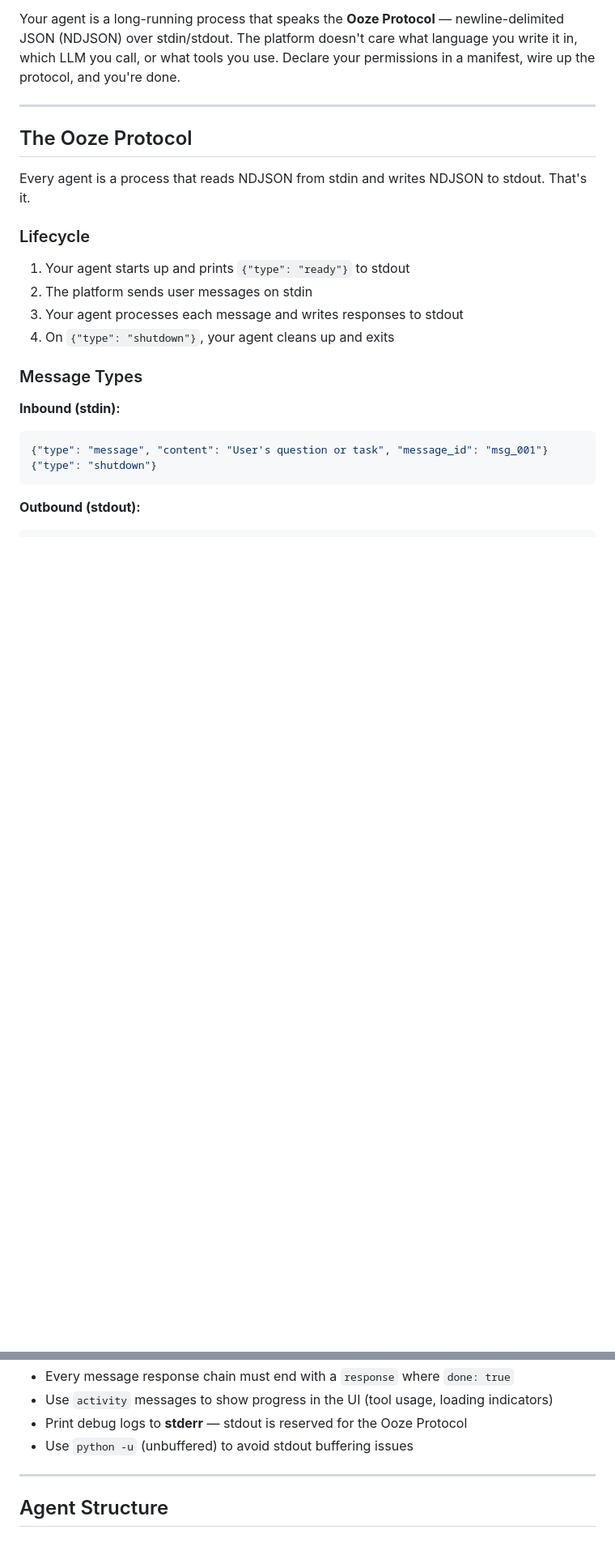
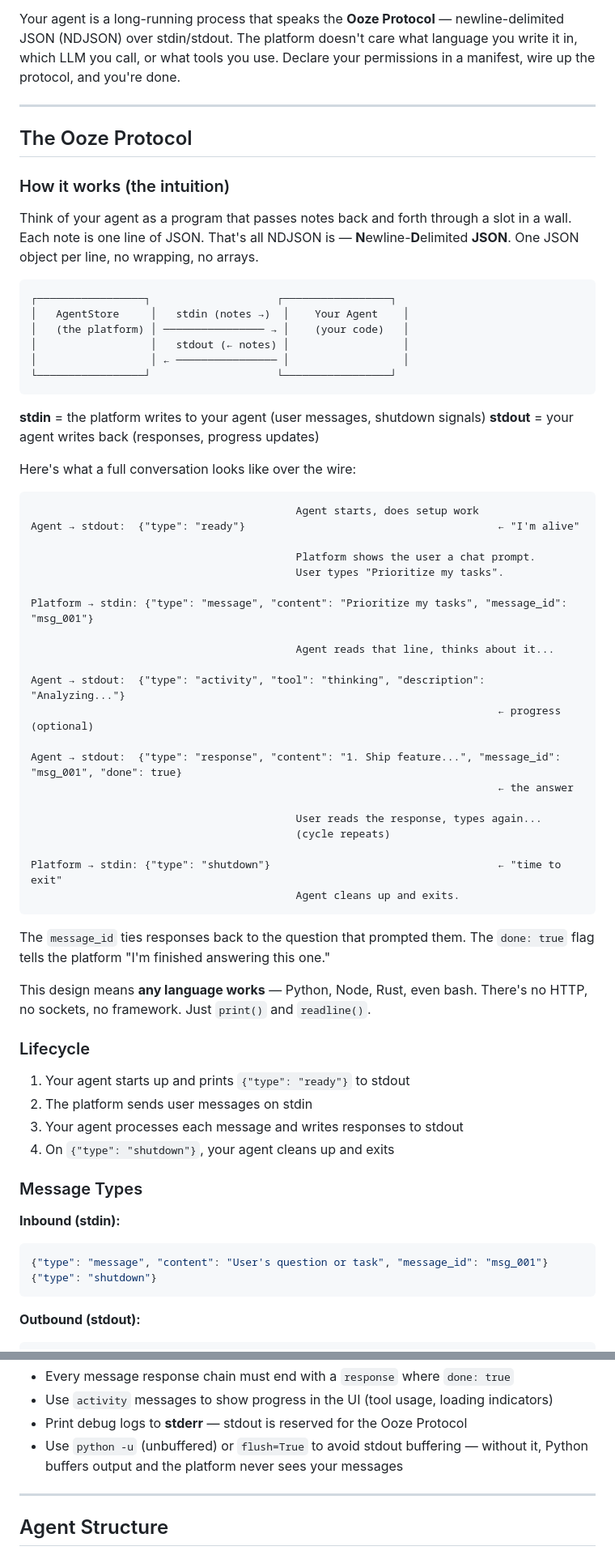
Before and after one commit to andybrowning5/primordial-agentstore, a Markdown page: BUILDING_AGENTS.md, 2 parts joined by grey strips. Shown at 81% size. Drawn GitHub-style; blank space fills up the shorter version.

Commit message:
Add intuitive explanation of the Ooze Protocol to BUILDING_AGENTS.md
Add a "How it works" section with a visual diagram showing the
stdin/stdout note-passing model, a full annotated conversation
flow, and plain-English explanation of message_id, done flag,
and why any language works.

Co-Authored-By: Claude Opus 4.6 <noreply@anthropic.com>

````diff
--- a/BUILDING_AGENTS.md
+++ b/BUILDING_AGENTS.md
@@ -8,7 +8,51 @@ Your agent is a long-running process that speaks the **Ooze Protocol** — newli
 
 ## The Ooze Protocol
 
-Every agent is a process that reads NDJSON from stdin and writes NDJSON to stdout. That's it.
+### How it works (the intuition)
+
+Think of your agent as a program that passes notes back and forth through a slot in a wall. Each note is one line of JSON. That's all NDJSON is — **N**ewline-**D**elimited **JSON**. One JSON object per line, no wrapping, no arrays.
+
+```
+┌─────────────────┐                    ┌─────────────────┐
+│   AgentStore     │   stdin (notes →)  │    Your Agent    │
+│   (the platform) │ ──────────────── → │    (your code)   │
+│                  │   stdout (← notes) │                  │
+│                  │ ← ──────────────── │                  │
+└─────────────────┘                    └─────────────────┘
+```
+
+**stdin** = the platform writes to your agent (user messages, shutdown signals)
+**stdout** = your agent writes back (responses, progress updates)
+
+Here's what a full conversation looks like over the wire:
+
+```
+                                          Agent starts, does setup work
+Agent → stdout:  {"type": "ready"}                                        ← "I'm alive"
+
+                                          Platform shows the user a chat prompt.
+                                          User types "Prioritize my tasks".
+
+Platform → stdin: {"type": "message", "content": "Prioritize my tasks", "message_id": "msg_001"}
+
+                                          Agent reads that line, thinks about it...
+
+Agent → stdout:  {"type": "activity", "tool": "thinking", "description": "Analyzing..."}
+                                                                          ← progress (optional)
+
+Agent → stdout:  {"type": "response", "content": "1. Ship feature...", "message_id": "msg_001", "done": true}
+                                                                          ← the answer
+
+                                          User reads the response, types again...
+                                          (cycle repeats)
+
+Platform → stdin: {"type": "shutdown"}                                    ← "time to exit"
+                                          Agent cleans up and exits.
+```
+
+The `message_id` ties responses back to the question that prompted them. The `done: true` flag tells the platform "I'm finished answering this one."
+
+This design means **any language works** — Python, Node, Rust, even bash. There's no HTTP, no sockets, no framework. Just `print()` and `readline()`.
 
 ### Lifecycle
 
@@ -40,7 +84,7 @@ Every agent is a process that reads NDJSON from stdin and writes NDJSON to stdou
 - Every message response chain must end with a `response` where `done: true`
 - Use `activity` messages to show progress in the UI (tool usage, loading indicators)
 - Print debug logs to **stderr** — stdout is reserved for the Ooze Protocol
-- Use `python -u` (unbuffered) to avoid stdout buffering issues
+- Use `python -u` (unbuffered) or `flush=True` to avoid stdout buffering — without it, Python buffers output and the platform never sees your messages
 
 ---
 
````
